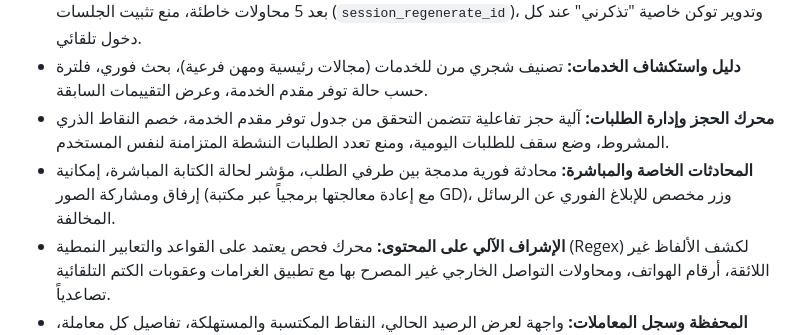
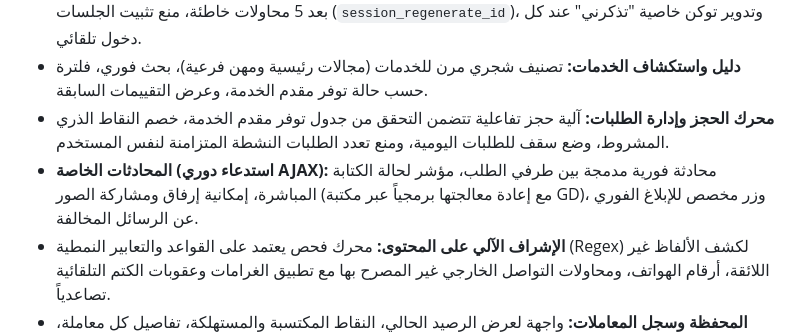
Before and after one commit to HussenAlNajdawi/Ethraa-Platform, a Markdown page: README.ar.md, the part around one of its changes. Drawn GitHub-style.

```diff
--- a/README.ar.md
+++ b/README.ar.md
@@ -61,7 +60,7 @@
 - **المصادقة وحماية الحساب:** تشفير كلمات المرور عبر خوارزمية Bcrypt، قفل الحساب التلقائي لمدة 15 دقيقة بعد 5 محاولات خاطئة، منع تثبيت الجلسات (`session_regenerate_id`)، وتدوير توكن خاصية "تذكرني" عند كل دخول تلقائي.
 - **دليل واستكشاف الخدمات:** تصنيف شجري مرن للخدمات (مجالات رئيسية ومهن فرعية)، بحث فوري، فلترة حسب حالة توفر مقدم الخدمة، وعرض التقييمات السابقة.
 - **محرك الحجز وإدارة الطلبات:** آلية حجز تفاعلية تتضمن التحقق من جدول توفر مقدم الخدمة، خصم النقاط الذري المشروط، وضع سقف للطلبات اليومية، ومنع تعدد الطلبات النشطة المتزامنة لنفس المستخدم.
-- **المحادثات الخاصة والمباشرة:** محادثة فورية مدمجة بين طرفي الطلب، مؤشر لحالة الكتابة المباشرة، إمكانية إرفاق ومشاركة الصور (مع إعادة معالجتها برمجياً عبر مكتبة GD)، وزر مخصص للإبلاغ الفوري عن الرسائل المخالفة.
+- **المحادثات الخاصة (استدعاء دوري AJAX):** محادثة فورية مدمجة بين طرفي الطلب، مؤشر لحالة الكتابة المباشرة، إمكانية إرفاق ومشاركة الصور (مع إعادة معالجتها برمجياً عبر مكتبة GD)، وزر مخصص للإبلاغ الفوري عن الرسائل المخالفة.
 - **الإشراف الآلي على المحتوى:** محرك فحص يعتمد على القواعد والتعابير النمطية (Regex) لكشف الألفاظ غير اللائقة، أرقام الهواتف، ومحاولات التواصل الخارجي غير المصرح بها مع تطبيق الغرامات وعقوبات الكتم التلقائية تصاعدياً.
 - **المحفظة وسجل المعاملات:** واجهة لعرض الرصيد الحالي، النقاط المكتسبة والمستهلكة، تفاصيل كل معاملة، ومكافآت برنامج الإحالة (Referral System).
 - **نظام التقييم والآراء (5 نجوم):** تقييم دقيق من 1 إلى 5 نجوم مع تعليق نصي، متاح حصراً بعد تأكيد إنجاز الخدمة من الطرفين ومحمي بقيد فريد يمنع تكرار التقييم.
```
Also changed, not shown: other parts of README.ar.md (+0 -1 lines), README.md (+3 -4 lines).
